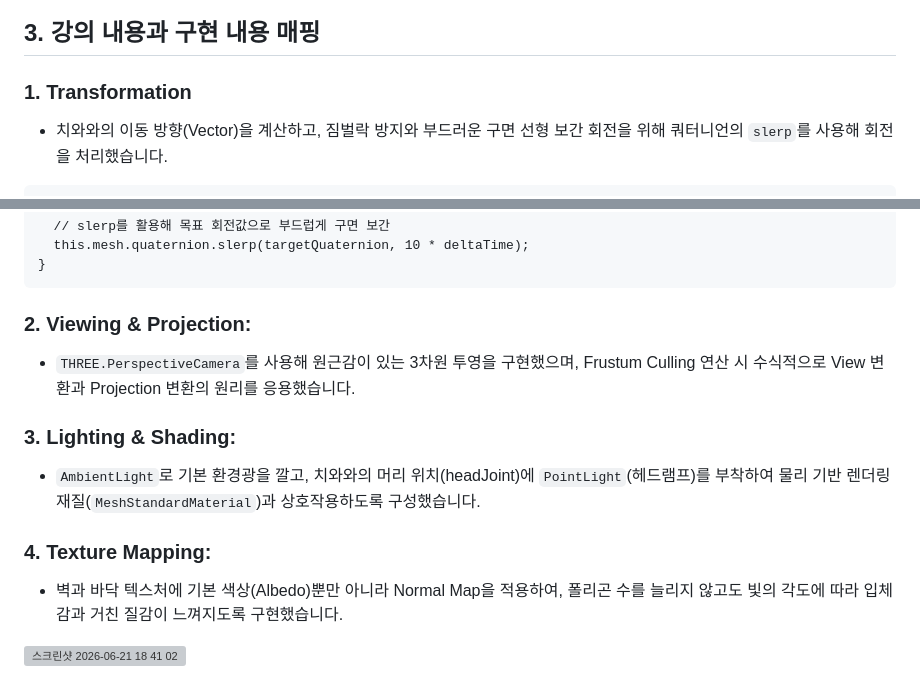
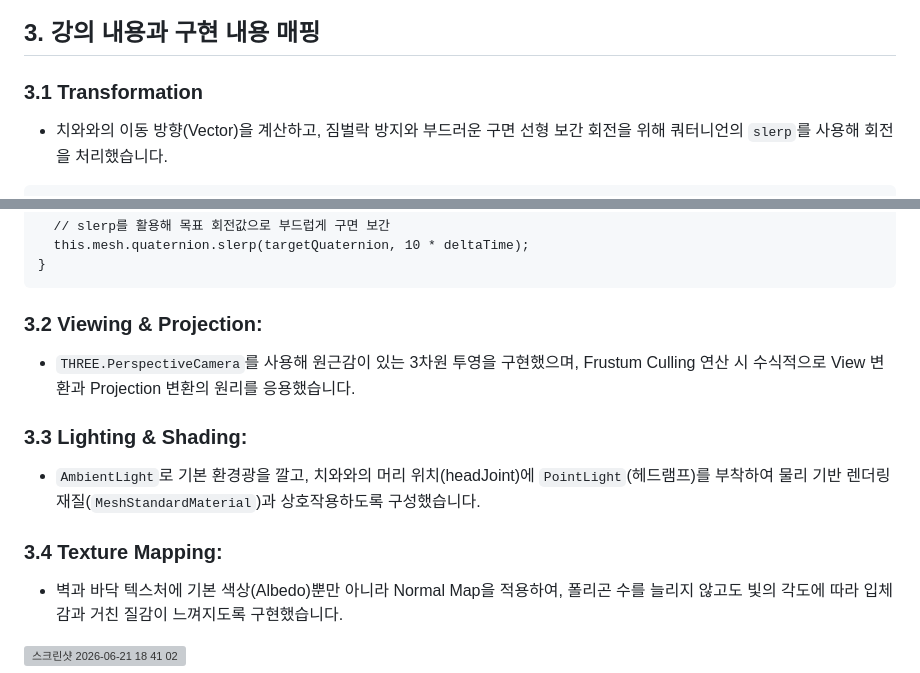
Before and after one commit to jangseo0/WawaMaze, a Markdown page: README.md, 2 parts joined by grey strips. Rendered like a GitHub page; grey boxes are pictures that could not be loaded.

````diff
--- a/README.md
+++ b/README.md
@@ -68,7 +68,7 @@ function isSphereInFrustumNDC(
 
 ## 3. 강의 내용과 구현 내용 매핑
 
-### 1. Transformation
+### 3.1 Transformation
 - 치와와의 이동 방향(Vector)을 계산하고, 짐벌락 방지와 부드러운 구면 선형 보간 회전을 위해 쿼터니언의 `slerp`를 사용해 회전을 처리했습니다.
 ```
 updatePlayerRotation(moveDirection: THREE.Vector3, deltaTime: number) {
@@ -84,13 +84,13 @@ updatePlayerRotation(moveDirection: THREE.Vector3, deltaTime: number) {
   this.mesh.quaternion.slerp(targetQuaternion, 10 * deltaTime);
 }
 ```
-### 2. Viewing & Projection:
+### 3.2 Viewing & Projection:
 - `THREE.PerspectiveCamera`를 사용해 원근감이 있는 3차원 투영을 구현했으며, Frustum Culling 연산 시 수식적으로 View 변환과 Projection 변환의 원리를 응용했습니다.
 
-### 3. Lighting & Shading:
+### 3.3 Lighting & Shading:
 - `AmbientLight`로 기본 환경광을 깔고, 치와와의 머리 위치(headJoint)에 `PointLight`(헤드램프)를 부착하여 물리 기반 렌더링 재질(`MeshStandardMaterial`)과 상호작용하도록 구성했습니다.
 
-### 4. Texture Mapping:
+### 3.4 Texture Mapping:
 - 벽과 바닥 텍스처에 기본 색상(Albedo)뿐만 아니라 Normal Map을 적용하여, 폴리곤 수를 늘리지 않고도 빛의 각도에 따라 입체감과 거친 질감이 느껴지도록 구현했습니다.
 
 <img width="1219" height="695" alt="스크린샷 2026-06-21 18 41 02" src="https://github.com/user-attachments/assets/d296c322-c726-49ca-9c3f-336ca3bf8dff" />
````
